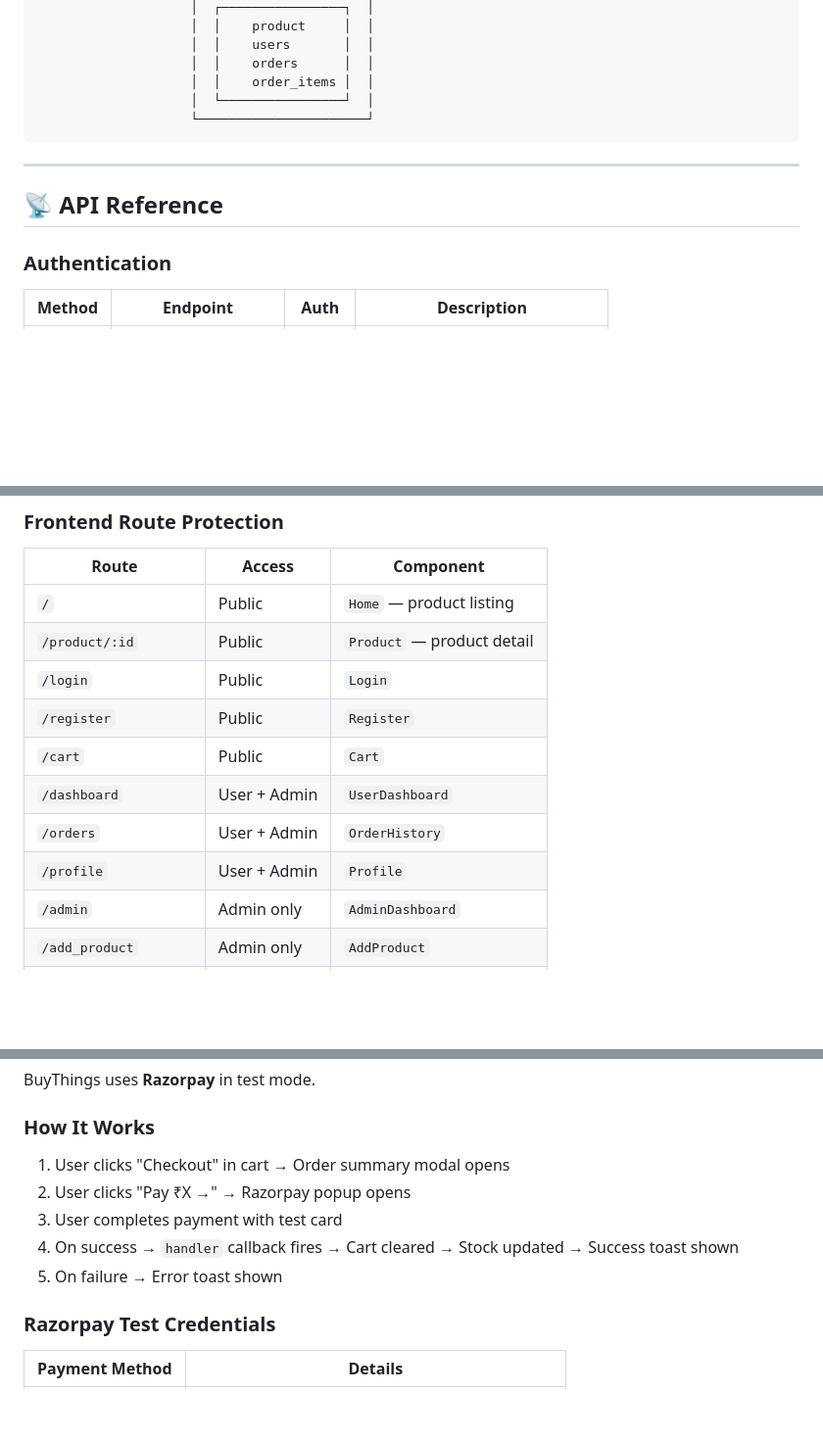
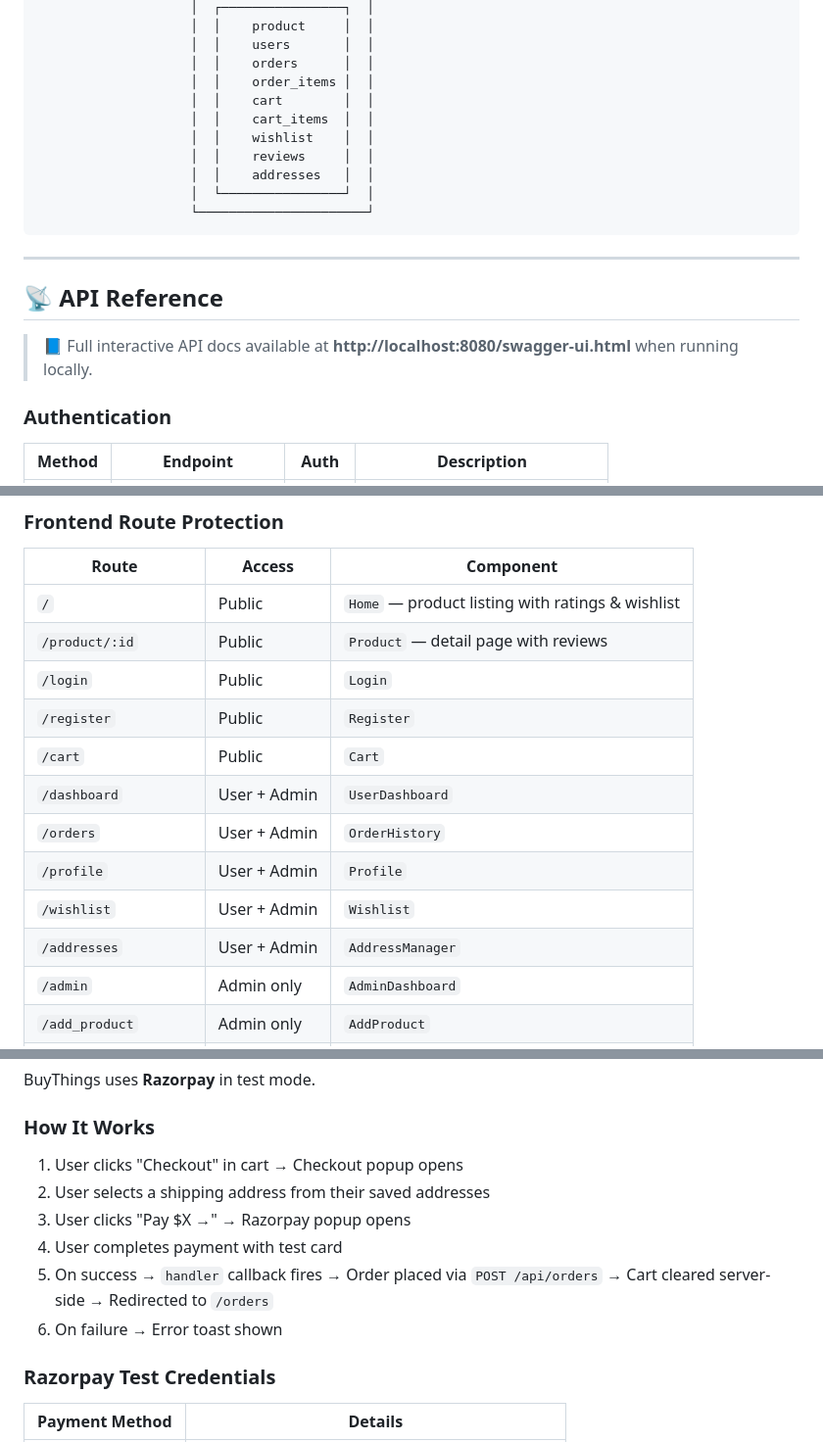
Before and after one commit to akshaymacharla/Ecom-project, a Markdown page: README.md, 3 parts joined by grey strips. Shown at 98% size. Drawn GitHub-style; blank space fills up the shorter version.

````diff
--- a/README.md
+++ b/README.md
@@ -274,6 +290,11 @@ Ecom-project/
                     │  │    users       │  │
                     │  │    orders      │  │
                     │  │    order_items │  │
+                    │  │    cart        │  │
+                    │  │    cart_items  │  │
+                    │  │    wishlist    │  │
+                    │  │    reviews     │  │
+                    │  │    addresses   │  │
                     │  └────────────────┘  │
                     └──────────────────────┘
 ```
@@ -281,6 +302,8 @@ Ecom-project/
 ---
 
 ## 📡 API Reference
+
+> 📘 Full interactive API docs available at **http://localhost:8080/swagger-ui.html** when running locally.
 
 ### Authentication
 | Method | Endpoint | Auth | Description |
@@ -469,14 +526,16 @@ npm run dev
 
 | Route | Access | Component |
 |-------|--------|-----------|
-| `/` | Public | `Home` — product listing |
-| `/product/:id` | Public | `Product` — product detail |
+| `/` | Public | `Home` — product listing with ratings & wishlist |
+| `/product/:id` | Public | `Product` — detail page with reviews |
 | `/login` | Public | `Login` |
 | `/register` | Public | `Register` |
 | `/cart` | Public | `Cart` |
 | `/dashboard` | User + Admin | `UserDashboard` |
 | `/orders` | User + Admin | `OrderHistory` |
 | `/profile` | User + Admin | `Profile` |
+| `/wishlist` | User + Admin | `Wishlist` |
+| `/addresses` | User + Admin | `AddressManager` |
 | `/admin` | Admin only | `AdminDashboard` |
 | `/add_product` | Admin only | `AddProduct` |
 | `/product/update/:id` | Admin only | `UpdateProduct` |
@@ -499,11 +558,12 @@ npm run dev
 BuyThings uses **Razorpay** in test mode.
 
 ### How It Works
-1. User clicks "Checkout" in cart → Order summary modal opens
-2. User clicks "Pay ₹X →" → Razorpay popup opens
-3. User completes payment with test card
-4. On success → `handler` callback fires → Cart cleared → Stock updated → Success toast shown
-5. On failure → Error toast shown
+1. User clicks "Checkout" in cart → Checkout popup opens
+2. User selects a shipping address from their saved addresses
+3. User clicks "Pay $X →" → Razorpay popup opens
+4. User completes payment with test card
+5. On success → `handler` callback fires → Order placed via `POST /api/orders` → Cart cleared server-side → Redirected to `/orders`
+6. On failure → Error toast shown
 
 ### Razorpay Test Credentials
 
````
Also changed, not shown: other parts of README.md (+111 -61 lines).
